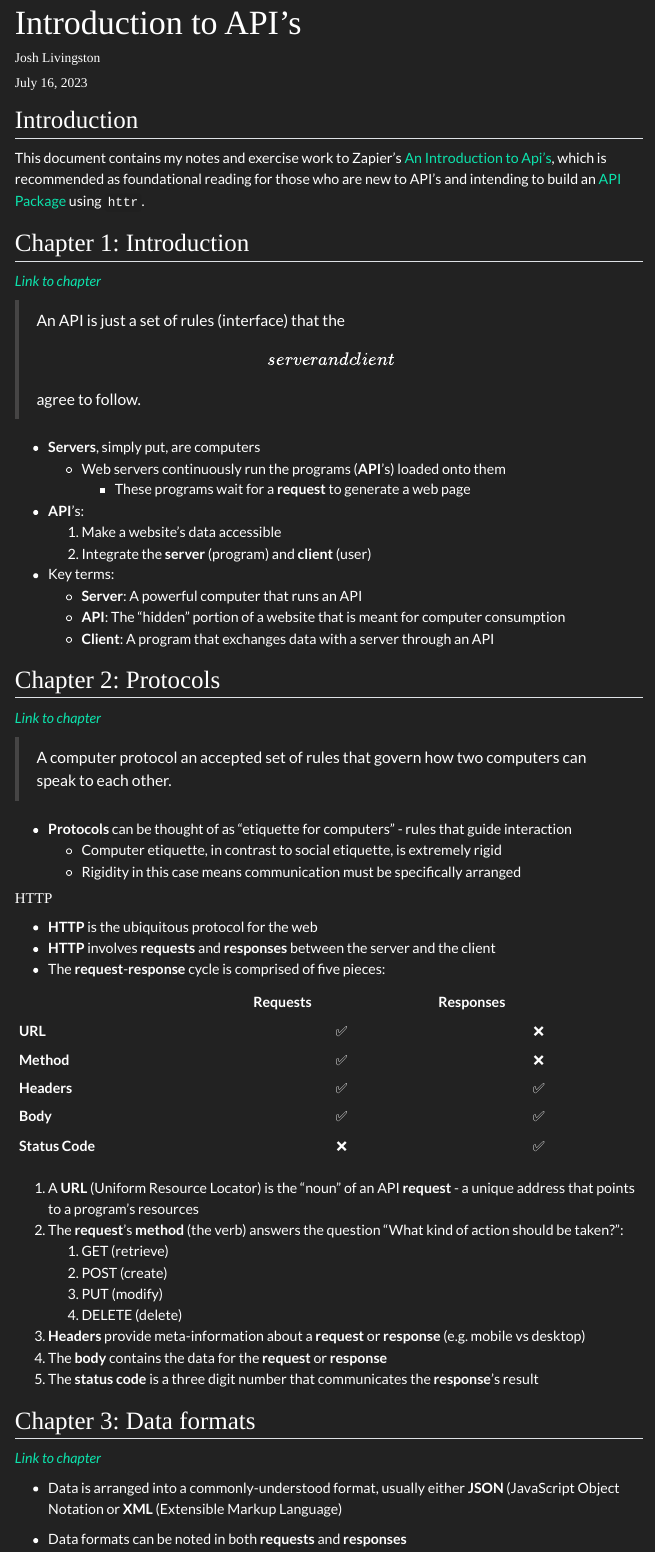
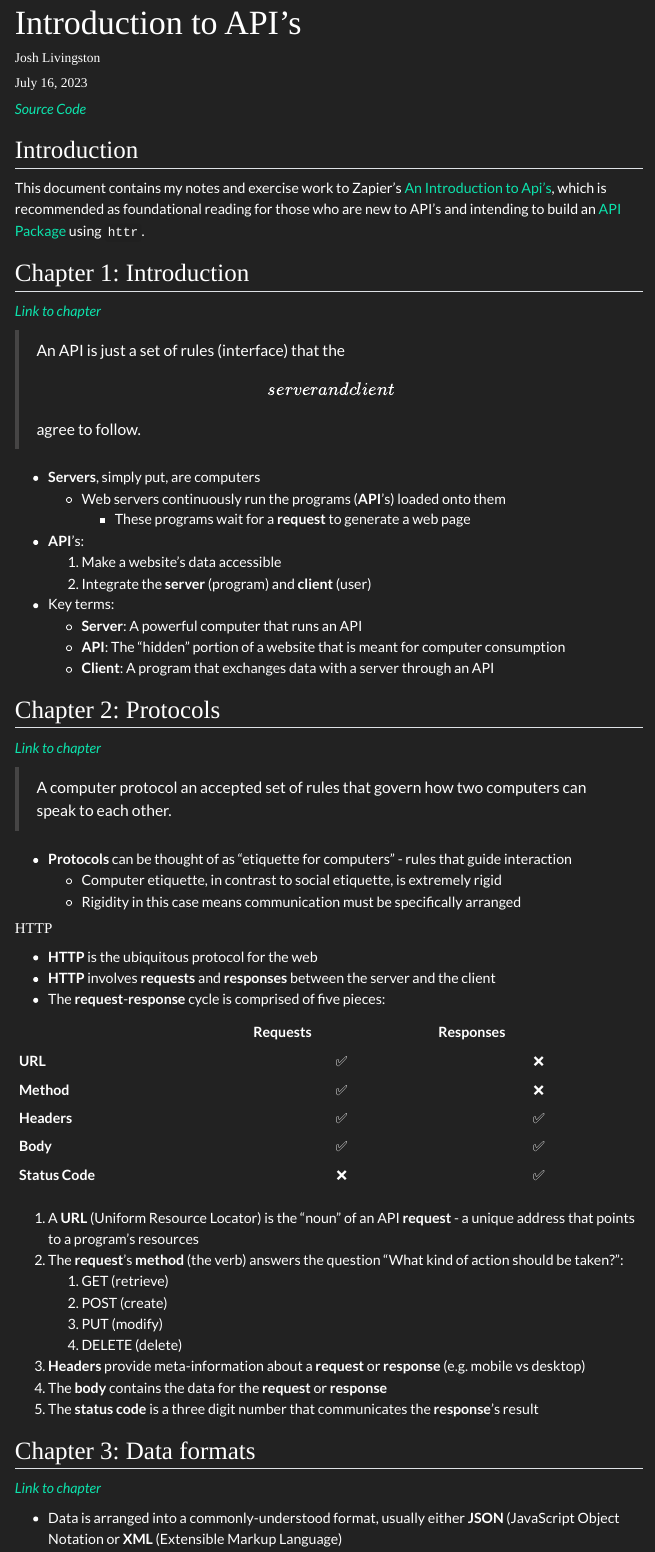
Before and after one commit to joshwlivingston/zapier-intro, a Quarto document (doc.qmd): the page in a window 1100 px wide, from its top. Rendered offline with R 4.5, knitr and Pandoc in place of Quarto, with nearby package versions; menus at the side of the page are left out.

Commit message:
dark theme and link to gh

````diff
--- a/doc.qmd
+++ b/doc.qmd
@@ -6,7 +6,6 @@ format:
   html:
     theme:
       dark: darkly
-      light: flatly
     toc: true
     toc-location: right
     toc-depth: 4
@@ -16,6 +15,8 @@ format:
       <link href="https://fonts.googleapis.com/css2?family=Karma:wght@300&family=Hind+Siliguri&display=swap" rel="stylesheet">
 mainfont: Karma
 ---
+
+[*Source Code*](https://github.com/joshwlivingston/zapier-intro "joshwlivingston/zapier-intro")
 
 ```{=html}
 <style>
````
